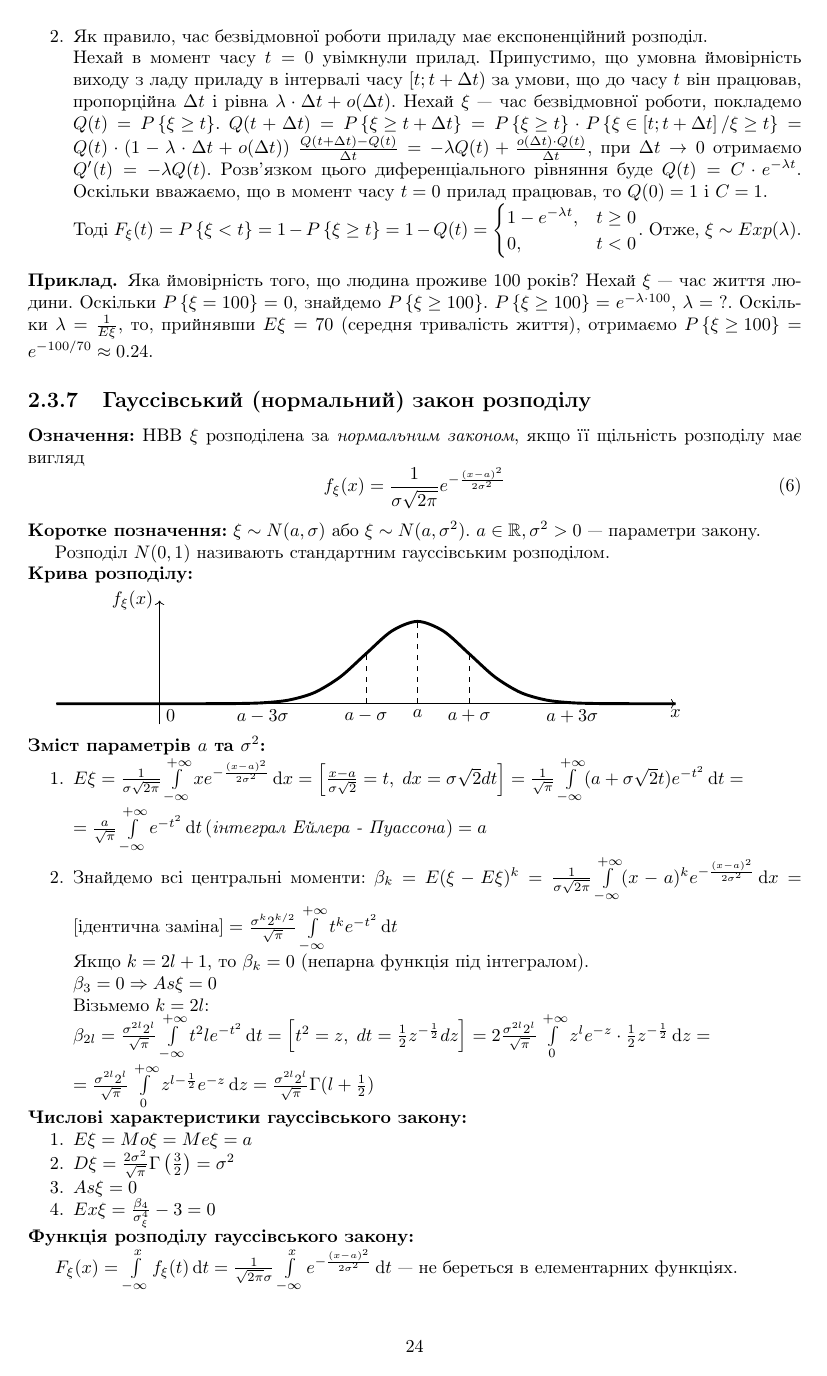
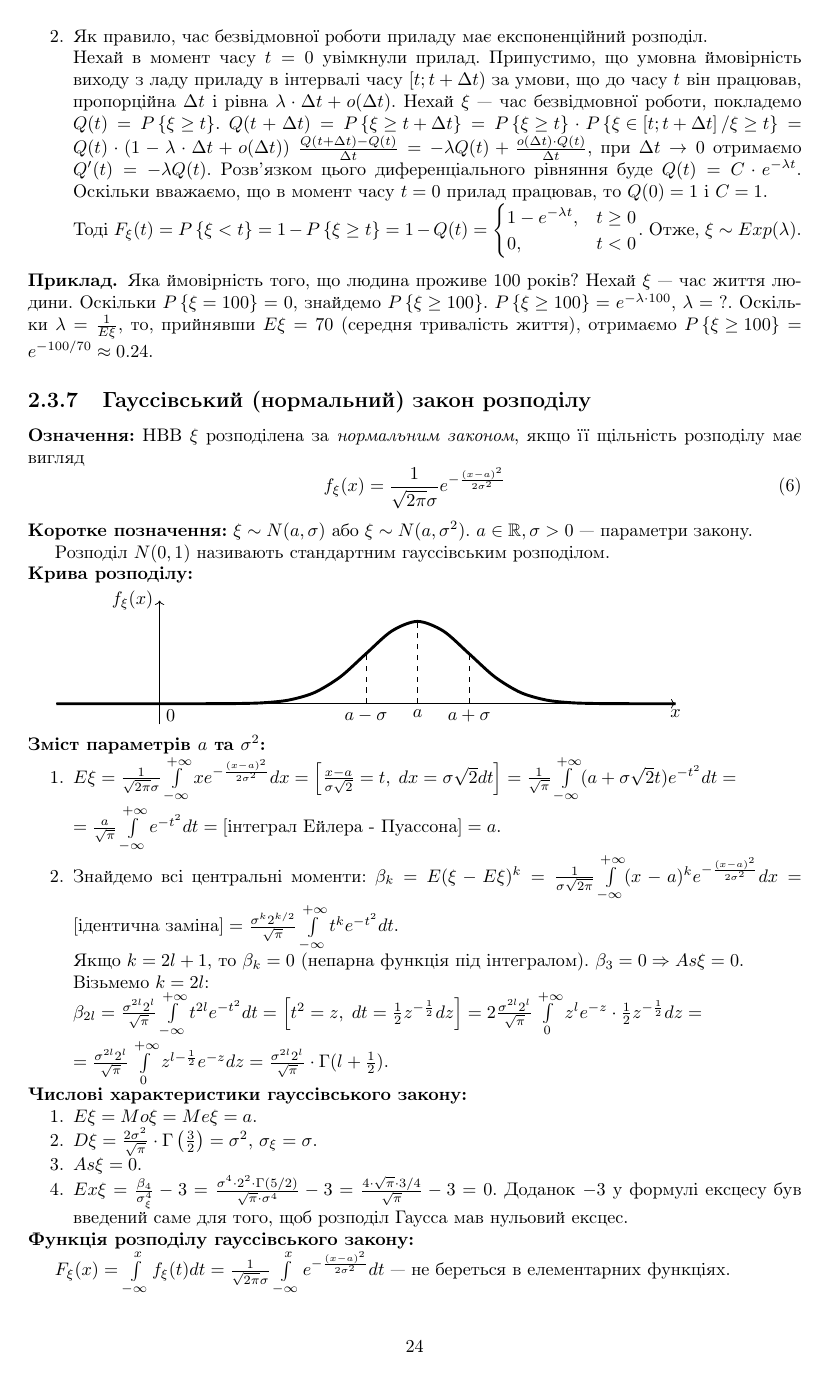
Before and after one commit to nikiandr/prob_notes, a LaTeX document (main.tex, which reads lectures/2_3.tex, preamble.tex): page 25 of 26. Compiled offline with pdfLaTeX.

Commit message:
fixes to gauss in 2_3

```diff
--- a/lectures/2_3.tex
+++ b/lectures/2_3.tex
@@ -503,93 +503,93 @@ $E\xi^k = \int\limits_{-\infty}^{+\infty} x^k f_\xi(x)dx = \lambda \int\limits_{
     НВВ $\xi$ розподілена за \emph{нормальним законом},
     якщо її щільність розподілу має вигляд
     \begin{equation}
-        f_\xi(x) = \frac{1}{\sigma\sqrt{2\pi}} e^{-\frac{(x-a)^2}{2\sigma^2}}
+        f_\xi(x) = \frac{1}{\sqrt{2\pi}\sigma} e^{-\frac{(x-a)^2}{2\sigma^2}}
     \end{equation}
 \textbf{Коротке позначення:} $\xi \sim {N}(a, \sigma)$ або
     $\xi \sim {N}(a, \sigma^2)$.
-    $a \in \mathbb{R}, \sigma^2 > 0$ --- параметри закону.
+    $a \in \mathbb{R}, \sigma > 0$ --- параметри закону.
 
     Розподіл $N(0, 1)$ називають стандартним гауссівським розподілом.
 
 \noindent \textbf{Крива розподілу:}
 
 \begin{tikzpicture}[yscale = 2, xscale=2]
-    \pgfmathsetmacro{\l}{1};
+    \pgfmathsetmacro{\a}{2.5};
+    \pgfmathsetmacro{\s}{0.5}
     \draw [->] (-1, 0) -- (5, 0);
     \draw [->] (0, -0.2) -- (0, 1);
-    \draw [dashed] (2.5, 0) -- (2.5, 0.797884);
-    \draw [dashed] (2, 0) -- (2, 0.483941449);
-    \draw [dashed] (3, 0) -- (3, 0.483941449);
-    \draw [domain=-1:5, smooth, variable = \x, ultra thick] plot ({\x}, {0.797884 * e^(-2*(\x-2.5)^2)});
+    \draw [dashed] (\a, 0) -- (\a, 0.398942280401/\s);
+    \draw [dashed] (\a-\s, 0) -- (\a-\s, 0.241970724519/\s);
+    \draw [dashed] (\a+\s, 0) -- (\a+\s, 0.241970724519/\s);
+    \draw [domain=-1:5, smooth, variable = \x, ultra thick] plot ({\x}, {0.398942280401/\s * e^(-(\x-\a)^2/(2*\s^2))});
     \node [below] at (5, 0) {$x$};
-    \node [below] at (2.5, 0) {$a$};
-    \node [below] at (2, 0) {$a - \sigma$};
-    \node [below] at (1, 0) {$a - 3\sigma$};
-    \node [below] at (3, 0) {$a + \sigma$};
-    \node [below] at (4, 0) {$a + 3\sigma$};
+    \node [below] at (\a, 0) {$a$};
+    \node [below] at (\a-\s, 0) {$a - \sigma$};
+    \node [below] at (\a+\s, 0) {$a + \sigma$};
     \node [below right] at (0, 0) {$0$};
-    \node [left] at (0, \l) {$f_\xi(x)$};
+    \node [left] at (0, 1) {$f_\xi(x)$};
 \end{tikzpicture}
 
 \noindent \textbf{Зміст параметрів $a$ та $\sigma^2$:}
 \begin{enumerate}
     \item $E\xi =
-    \frac{1}{\sigma\sqrt{2\pi}}
-    \int\limits_{-\infty}^{+\infty}x e^{-\frac{(x-a)^2}{2\sigma^2}} \,\mathrm{d}x
+    \frac{1}{\sqrt{2\pi}\sigma}
+    \int\limits_{-\infty}^{+\infty}x e^{-\frac{(x-a)^2}{2\sigma^2}} dx
     = \left[ \frac{x-a}{\sigma \sqrt{2}} = t, \; dx = \sigma\sqrt{2}dt \right] =
     \frac{1}{\sqrt{\pi}}\int\limits_{-\infty}^{+\infty}
-    (a + \sigma\sqrt{2}t)e^{-t^2} \,\mathrm{d}t =$
+    (a + \sigma\sqrt{2}t)e^{-t^2} dt =$
 
     $=\frac{a}{\sqrt{\pi}}
-    \int\limits_{-\infty}^{+\infty}e^{-t^2}\,\mathrm{d}t
-    \left(\text{\emph{інтеграл Ейлера - Пуассона}}\right) = a$
+    \int\limits_{-\infty}^{+\infty}e^{-t^2}dt =
+    \left[\text{інтеграл Ейлера - Пуассона}\right] = a$.
     \item Знайдемо всі центральні моменти:
     $\beta_k = E(\xi - E\xi)^k =
     \frac{1}{\sigma\sqrt{2\pi}}
     \int\limits_{-\infty}^{+\infty}(x-a)^k
-    e^{-\frac{(x-a)^2}{2\sigma^2}} \,\mathrm{d}x = \left[
+    e^{-\frac{(x-a)^2}{2\sigma^2}} dx = \left[
         \text{ідентична заміна}
     \right] =
     \frac{\sigma^k 2^{k/2}}{\sqrt{\pi}}
     \int\limits_{-\infty}^{+\infty}t^k
-    e^{-t^2} \,\mathrm{d}t
-    $
+    e^{-t^2} dt
+    $.
 
     Якщо $k = 2l + 1$, то $\beta_k = 0$ (непарна функція під інтегралом).
-
-    $\beta_3 = 0 \Rightarrow As\xi = 0$
+    $\beta_3 = 0 \Rightarrow As\xi = 0$.
 
     Візьмемо $k = 2l$:
 
     $\beta_{2l} =
     \frac{\sigma^{2l} 2^{l}}{\sqrt{\pi}}
-    \int\limits_{-\infty}^{+\infty}t^2l
-    e^{-t^2} \,\mathrm{d}t =
+    \int\limits_{-\infty}^{+\infty}t^{2l}
+    e^{-t^2} dt =
     \left[ t^2 = z, \; dt = \frac{1}{2} z^{-\frac{1}{2}}dz\right] =
     2\frac{\sigma^{2l}2^l}{\sqrt{\pi}}
     \int\limits_{0}^{+\infty}z^l e^{-z}\cdot \frac{1}{2} z^{-\frac{1}{2}}
-    \,\mathrm{d}z = $
+    dz = $
 
     $= \frac{\sigma^{2l}2^l}{\sqrt{\pi}}
     \int\limits_{0}^{+\infty}z^{l-\frac{1}{2}} e^{-z}
-    \,\mathrm{d}z =
-    \frac{\sigma^{2l}2^l}{\sqrt{\pi}}\Gamma(l+\frac{1}{2})$
+    dz =
+    \frac{\sigma^{2l}2^l}{\sqrt{\pi}}\cdot\Gamma(l+\frac{1}{2})$.
 \end{enumerate}
 
 \noindent \textbf{Числові характеристики гауссівського закону:}
 \begin{enumerate}
-    \item $E\xi = Mo\xi = Me\xi = a$
-    \item $D\xi = \frac{2 \sigma^2}{\sqrt{\pi}}\Gamma\left(\frac{3}{2}\right)
-    = \sigma^2$
-    \item $As\xi = 0$
-    \item $Ex\xi = \frac{\beta_4}{\sigma_\xi^4} - 3 = 0$
+    \item $E\xi = Mo\xi = Me\xi = a$.
+    \item $D\xi = \frac{2 \sigma^2}{\sqrt{\pi}}\cdot\Gamma\left(\frac{3}{2}\right)
+    = \sigma^2$, $\sigma_\xi = \sigma$.
+    \item $As\xi = 0$.
+    \item $Ex\xi = \frac{\beta_4}{\sigma_\xi^4} - 3 =
+    \frac{\sigma^4\cdot2^2\cdot\Gamma(5/2)}{\sqrt{\pi}\cdot\sigma^4} - 3 = \frac{4\cdot\sqrt{\pi}\cdot 3/4}{\sqrt{\pi}} - 3 = 0$.
+    Доданок $-3$ у формулі ексцесу був введений саме для того, щоб розподіл Гаусса мав нульовий ексцес.
 \end{enumerate}
 
 \noindent \textbf{Функція розподілу гауссівського закону:}
 
-$F_\xi(x) = \int\limits_{-\infty}^{x} f_\xi(t) \,\mathrm{d}t =
+$F_\xi(x) = \int\limits_{-\infty}^{x} f_\xi(t) dt =
 \frac{1}{\sqrt{2\pi}\sigma} \int\limits_{-\infty}^{x}
-e^{-\frac{(x-a)^2}{2\sigma^2}} \,\mathrm{d}t$ --- не береться в елементарних
+e^{-\frac{(x-a)^2}{2\sigma^2}} dt$ --- не береться в елементарних
 функціях.
 
 Для зручного використання гауссівського закону в задачах введемо
@@ -597,4 +597,3 @@ e^{-\frac{(x-a)^2}{2\sigma^2}} \,\mathrm{d}t$ --- не береться в ел
 
 \noindent \textbf{Функція Лапласа:}
 
-\begin{equation}
--- a/preamble.tex
+++ b/preamble.tex
@@ -14,6 +14,7 @@
 \usepackage{chngcntr} % для нумерации формул
 \usepackage{enumitem} % чтоб можно было делать римскую нумерацию
 \usepackage{mdwlist}
+\usepackage{adjustbox}
 \setlist[enumerate]{nosep}
 
 %%%% Теоремы, определения и т.д. и т.п.
```
Also changed, not shown: lectures/2_3.tex (58 more changed lines).
